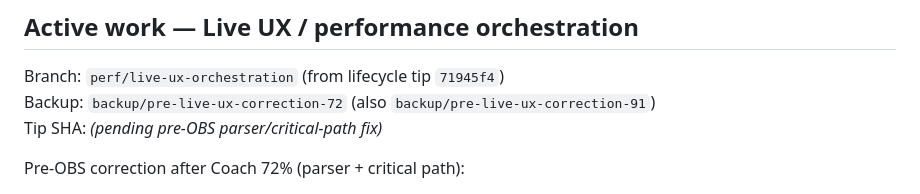
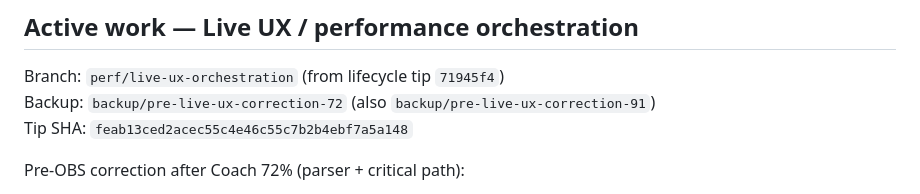
Before and after one commit to RVA-Ranks/Performance-Reviews, a Markdown page: HANDOFF.md, the part around the change. Rendered like a GitHub page.

Commit message:
docs(handoff): record pre-OBS parser fix tip SHA

```diff
--- a/HANDOFF.md
+++ b/HANDOFF.md
@@ -9,7 +9,7 @@ highest-priority source of truth.
 
 Branch: `perf/live-ux-orchestration` (from lifecycle tip `71945f4`)
 Backup: `backup/pre-live-ux-correction-72` (also `backup/pre-live-ux-correction-91`)
-Tip SHA: _(pending pre-OBS parser/critical-path fix)_
+Tip SHA: `feab13ced2acec55c4e46c55c7b2b4ebf7a5a148`
 
 Pre-OBS correction after Coach 72% (parser + critical path):
 
```
